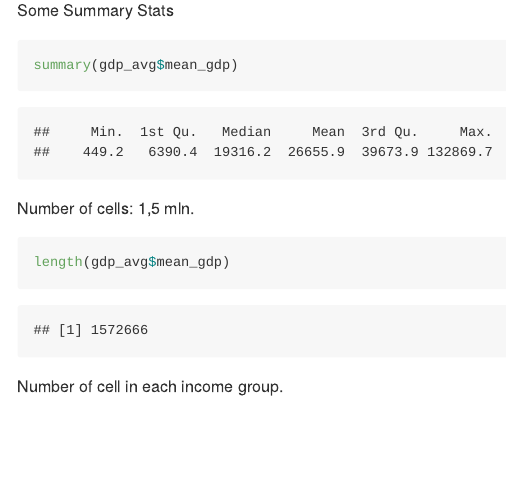
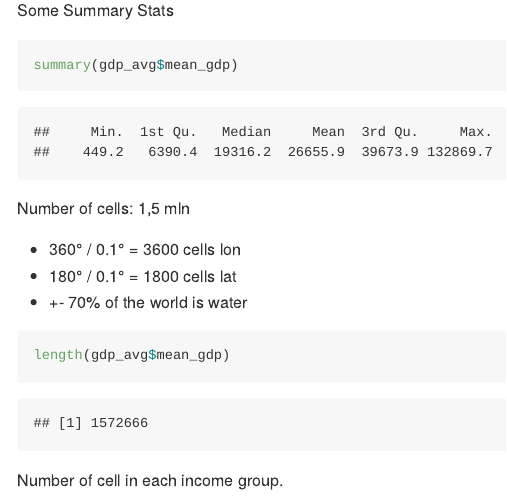
Before and after one commit to gio-remo/uni-docs, an R Markdown document (MSc-Thesis-Econ/code/income-data.Rmd): the page in a window 1100 px wide, from 4540 px down. The pictures show the output file MSc-Thesis-Econ/code/income-data.md that the author committed with the source, drawn offline in the style of GitHub; long lines of code are wrapped.

Commit message:
resample income data

````diff
--- a/MSc-Thesis-Econ/code/income-data.Rmd
+++ b/MSc-Thesis-Econ/code/income-data.Rmd
@@ -120,7 +120,11 @@ Some Summary Stats
 summary(gdp_avg$mean_gdp)
 ```
 
-Number of cells: 1,5 mln.
+Number of cells: 1,5 mln
+
+- 360° / 0.1° = 3600 cells lon
+- 180° / 0.1° = 1800 cells lat
+- +- 70% of the world is water
 
 ```{r}
 length(gdp_avg$mean_gdp)
````
Also changed, not shown: MSc-Thesis-Econ/code/income-data.md.
